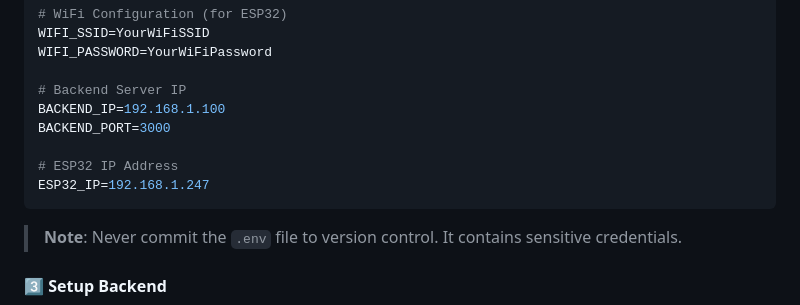
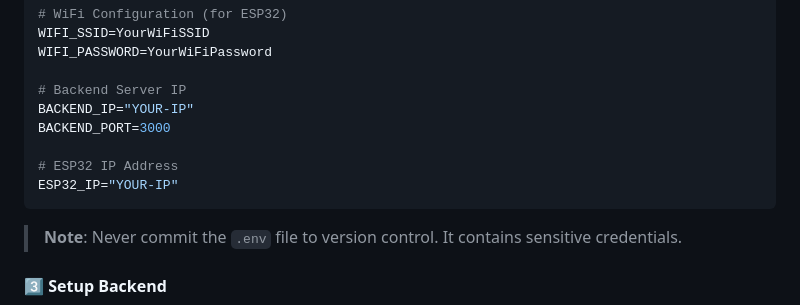
Before and after one commit to marudhu30/fastlane-fuel-dispenser-system, a Markdown page: README.md, the part around the change. Drawn GitHub-style.

Commit message:
Change IP addresses to placeholders in README
Updated backend and ESP32 IP addresses to placeholders.

````diff
--- a/README.md
+++ b/README.md
@@ -190,11 +190,11 @@ WIFI_SSID=YourWiFiSSID
 WIFI_PASSWORD=YourWiFiPassword
 
 # Backend Server IP
-BACKEND_IP=192.168.1.100
+BACKEND_IP="YOUR-IP"
 BACKEND_PORT=3000
 
 # ESP32 IP Address
-ESP32_IP=192.168.1.247
+ESP32_IP="YOUR-IP"
 ```
 
 > **Note**: Never commit the `.env` file to version control. It contains sensitive credentials.
````
